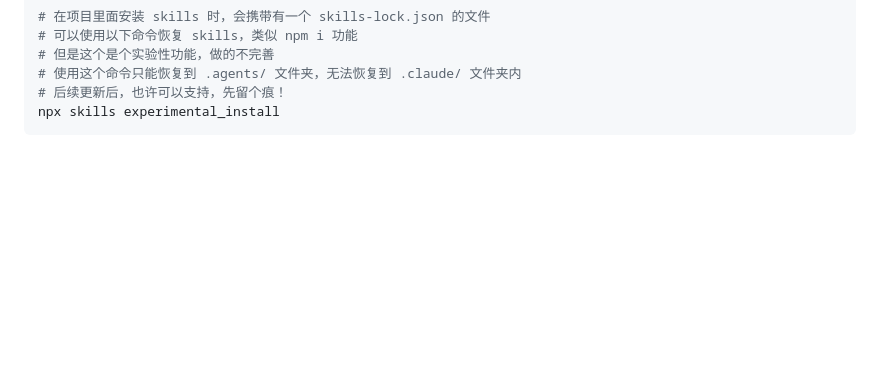
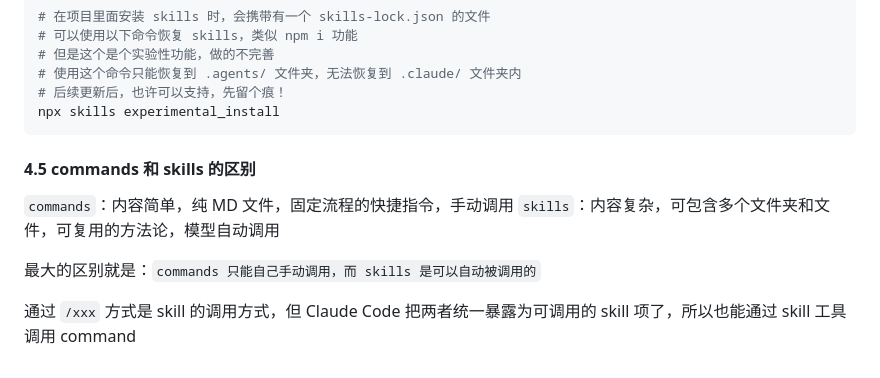
Before and after one commit to lxk1080/AICoding, a Markdown page: readme-claude.md, the part around the change. Drawn GitHub-style; blank space fills up the shorter version.

Commit message:
docs: explain difference between commands and skills
在 readme-claude.md 中补充 commands 与 skills 的区别说明（手动调用 vs 自动调用）

````diff
--- a/readme-claude.md
+++ b/readme-claude.md
@@ -127,3 +127,12 @@ npx skills --help
 # 后续更新后，也许可以支持，先留个痕！
 npx skills experimental_install
 ```
+
+#### 4.5 commands 和 skills 的区别
+
+`commands`：内容简单，纯 MD 文件，固定流程的快捷指令，手动调用
+`skills`：内容复杂，可包含多个文件夹和文件，可复用的方法论，模型自动调用
+
+最大的区别就是：`commands 只能自己手动调用，而 skills 是可以自动被调用的`
+
+通过 `/xxx` 方式是 skill 的调用方式，但 Claude Code 把两者统一暴露为可调用的 skill 项了，所以也能通过 skill 工具调用 command
````
